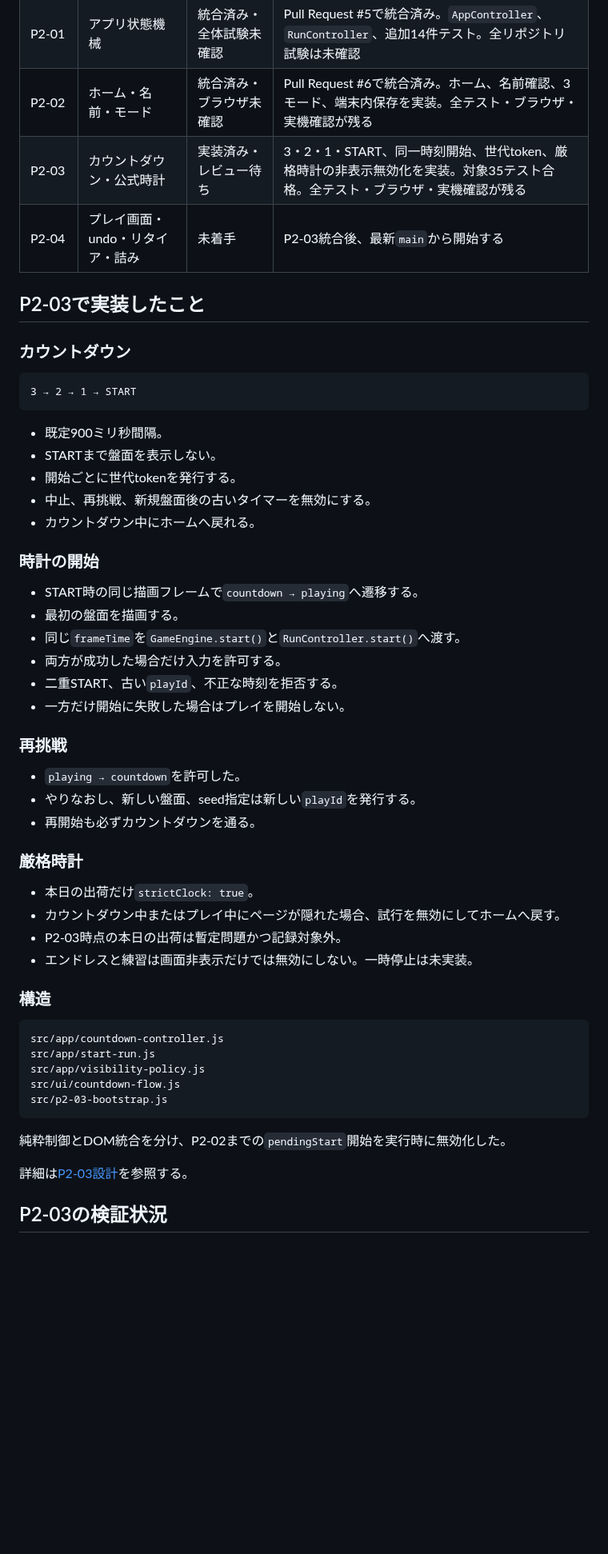
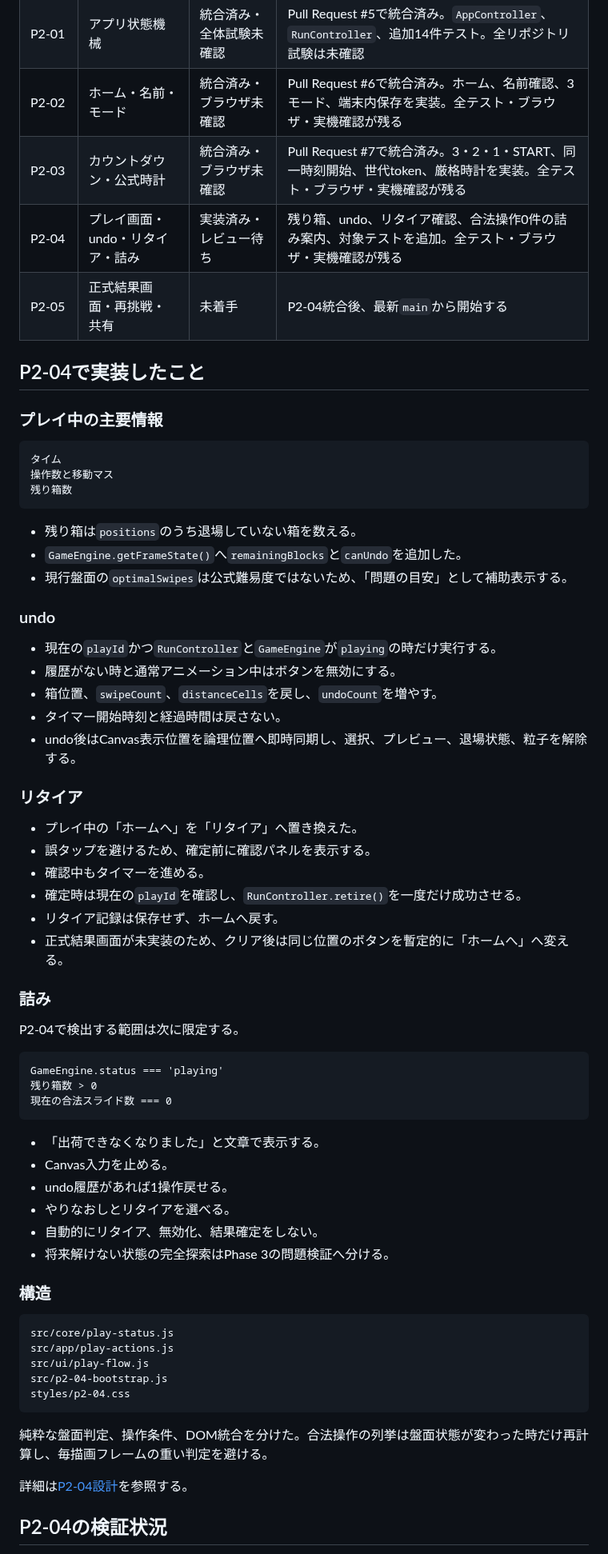
Before and after one commit to chameleonjp-lab/hakodase, a Markdown page: docs/COMPLETION_STATUS_v2.md, the part around one of its changes. Shown at 80% size. Rendered like a GitHub page; blank space fills up the shorter version.

Commit message:
docs: update completion status for P2-04

````diff
--- a/docs/COMPLETION_STATUS_v2.md
+++ b/docs/COMPLETION_STATUS_v2.md
@@ -17,58 +17,71 @@
 | G-01 | Git基準整理 | 文書統合済み・設定確認待ち | Pull Request #4で統合済み。正式なPR baseを`main`に固定。GitHub既定ブランチと保護設定の画面確認が残る |
 | P2-01 | アプリ状態機械 | 統合済み・全体試験未確認 | Pull Request #5で統合済み。`AppController`、`RunController`、追加14件テスト。全リポジトリ試験は未確認 |
 | P2-02 | ホーム・名前・モード | 統合済み・ブラウザ未確認 | Pull Request #6で統合済み。ホーム、名前確認、3モード、端末内保存を実装。全テスト・ブラウザ・実機確認が残る |
-| P2-03 | カウントダウン・公式時計 | 実装済み・レビュー待ち | 3・2・1・START、同一時刻開始、世代token、厳格時計の非表示無効化を実装。対象35テスト合格。全テスト・ブラウザ・実機確認が残る |
-| P2-04 | プレイ画面・undo・リタイア・詰み | 未着手 | P2-03統合後、最新`main`から開始する |
+| P2-03 | カウントダウン・公式時計 | 統合済み・ブラウザ未確認 | Pull Request #7で統合済み。3・2・1・START、同一時刻開始、世代token、厳格時計を実装。全テスト・ブラウザ・実機確認が残る |
+| P2-04 | プレイ画面・undo・リタイア・詰み | 実装済み・レビュー待ち | 残り箱、undo、リタイア確認、合法操作0件の詰み案内、対象テストを追加。全テスト・ブラウザ・実機確認が残る |
+| P2-05 | 正式結果画面・再挑戦・共有 | 未着手 | P2-04統合後、最新`main`から開始する |
 
-## P2-03で実装したこと
+## P2-04で実装したこと
 
-### カウントダウン
+### プレイ中の主要情報
 
 ```text
-3 → 2 → 1 → START
+タイム
+操作数と移動マス
+残り箱数
 ```
 
-- 既定900ミリ秒間隔。
-- STARTまで盤面を表示しない。
-- 開始ごとに世代tokenを発行する。
-- 中止、再挑戦、新規盤面後の古いタイマーを無効にする。
-- カウントダウン中にホームへ戻れる。
+- 残り箱は`positions`のうち退場していない箱を数える。
+- `GameEngine.getFrameState()`へ`remainingBlocks`と`canUndo`を追加した。
+- 現行盤面の`optimalSwipes`は公式難易度ではないため、「問題の目安」として補助表示する。
 
-### 時計の開始
+### undo
 
-- START時の同じ描画フレームで`countdown → playing`へ遷移する。
-- 最初の盤面を描画する。
-- 同じ`frameTime`を`GameEngine.start()`と`RunController.start()`へ渡す。
-- 両方が成功した場合だけ入力を許可する。
-- 二重START、古い`playId`、不正な時刻を拒否する。
-- 一方だけ開始に失敗した場合はプレイを開始しない。
+- 現在の`playId`かつ`RunController`と`GameEngine`が`playing`の時だけ実行する。
+- 履歴がない時と通常アニメーション中はボタンを無効にする。
+- 箱位置、`swipeCount`、`distanceCells`を戻し、`undoCount`を増やす。
+- タイマー開始時刻と経過時間は戻さない。
+- undo後はCanvas表示位置を論理位置へ即時同期し、選択、プレビュー、退場状態、粒子を解除する。
 
-### 再挑戦
+### リタイア
 
-- `playing → countdown`を許可した。
-- やりなおし、新しい盤面、seed指定は新しい`playId`を発行する。
-- 再開始も必ずカウントダウンを通る。
+- プレイ中の「ホームへ」を「リタイア」へ置き換えた。
+- 誤タップを避けるため、確定前に確認パネルを表示する。
+- 確認中もタイマーを進める。
+- 確定時は現在の`playId`を確認し、`RunController.retire()`を一度だけ成功させる。
+- リタイア記録は保存せず、ホームへ戻す。
+- 正式結果画面が未実装のため、クリア後は同じ位置のボタンを暫定的に「ホームへ」へ変える。
 
-### 厳格時計
+### 詰み
 
-- 本日の出荷だけ`strictClock: true`。
-- カウントダウン中またはプレイ中にページが隠れた場合、試行を無効にしてホームへ戻す。
-- P2-03時点の本日の出荷は暫定問題かつ記録対象外。
-- エンドレスと練習は画面非表示だけでは無効にしない。一時停止は未実装。
+P2-04で検出する範囲は次に限定する。
+
+```text
+GameEngine.status === 'playing'
+残り箱数 > 0
+現在の合法スライド数 === 0
+```
+
+- 「出荷できなくなりました」と文章で表示する。
+- Canvas入力を止める。
+- undo履歴があれば1操作戻せる。
+- やりなおしとリタイアを選べる。
+- 自動的にリタイア、無効化、結果確定をしない。
+- 将来解けない状態の完全探索はPhase 3の問題検証へ分ける。
 
 ### 構造
 
 ```text
-src/app/countdown-controller.js
-src/app/start-run.js
-src/app/visibility-policy.js
-src/ui/countdown-flow.js
-src/p2-03-bootstrap.js
+src/core/play-status.js
+src/app/play-actions.js
+src/ui/play-flow.js
+src/p2-04-bootstrap.js
+styles/p2-04.css
 ```
 
-純粋制御とDOM統合を分け、P2-02までの`pendingStart`開始を実行時に無効化した。
+純粋な盤面判定、操作条件、DOM統合を分けた。合法操作の列挙は盤面状態が変わった時だけ再計算し、毎描画フレームの重い判定を避ける。
 
-詳細は[P2-03設計](P2_03_COUNTDOWN_CLOCK_v2.md)を参照する。
+詳細は[P2-04設計](P2_04_PLAY_CONTROLS_v2.md)を参照する。
 
-## P2-03の検証状況
+## P2-04の検証状況
 
````
Also changed, not shown: other parts of docs/COMPLETION_STATUS_v2.md (+14 -14 lines).
